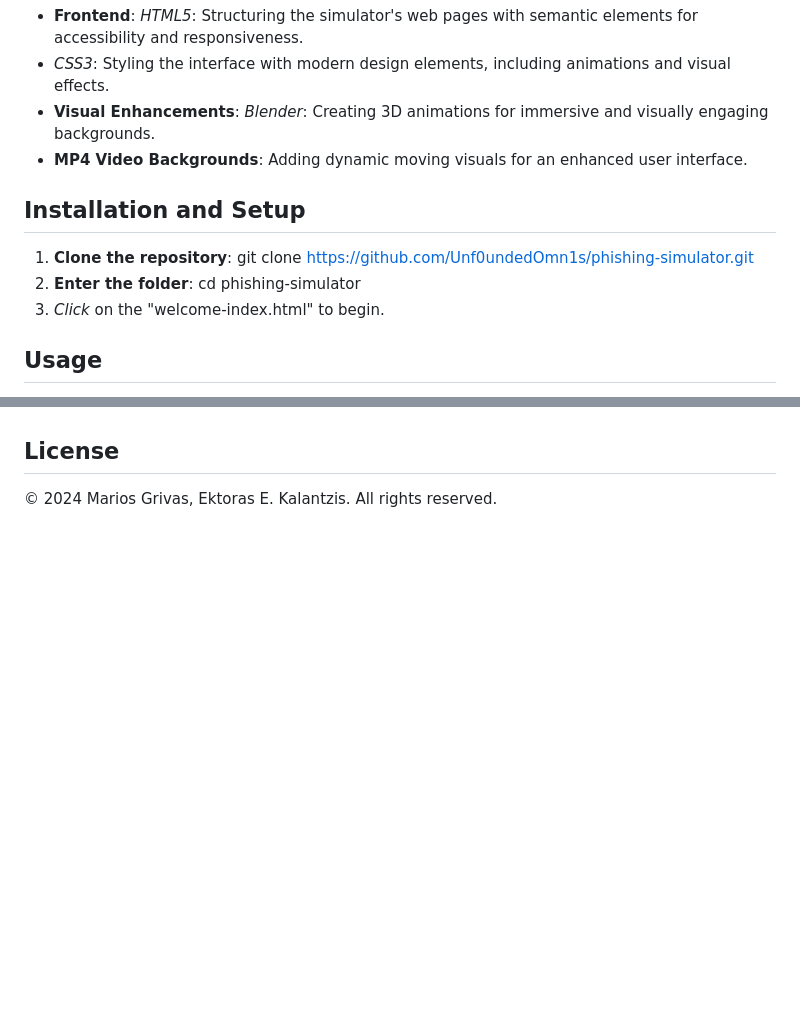
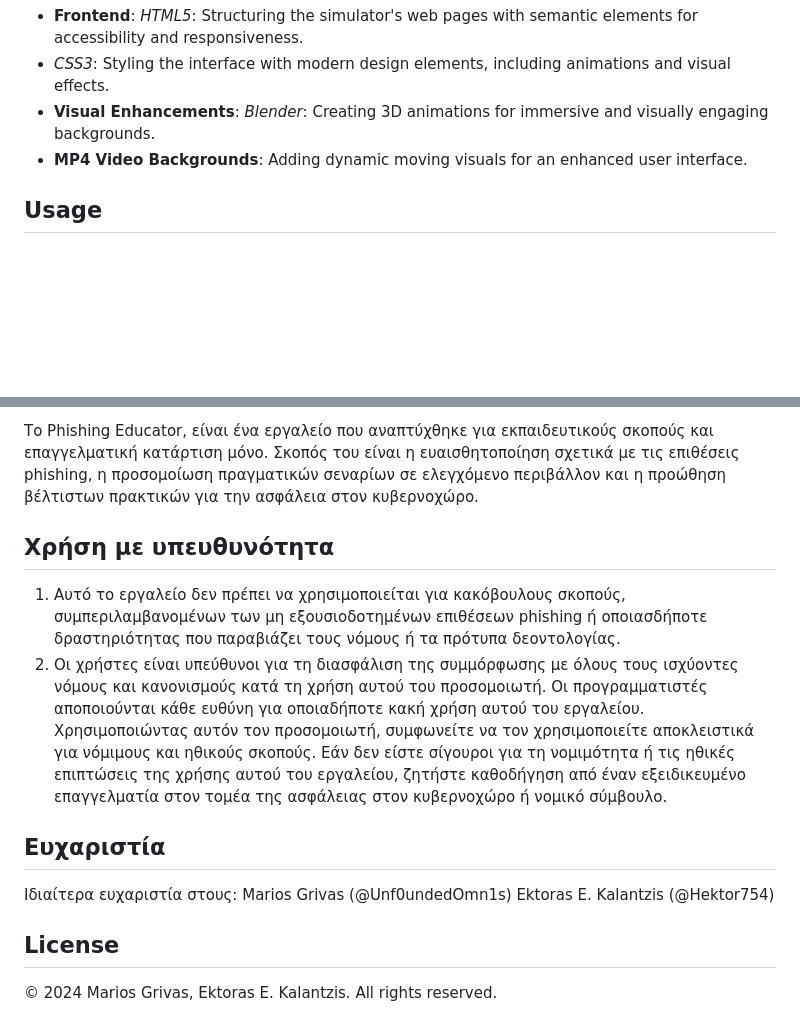
Before and after one commit to Unf0undedOmn1s/phishing-educator, a Markdown page: README.md, 2 parts joined by grey strips. Rendered like a GitHub page; blank space fills up the shorter version.

```diff
--- a/README.md
+++ b/README.md
@@ -37,11 +37,6 @@ Phishing is one of the most prevalent and effective cyberattack methods, targeti
 - **Visual Enhancements**: *Blender*: Creating 3D animations for immersive and visually engaging backgrounds.
 - **MP4 Video Backgrounds**: Adding dynamic moving visuals for an enhanced user interface.
 
-## Installation and Setup
-1) **Clone the repository**: git clone https://github.com/Unf0undedOmn1s/phishing-simulator.git
-2) **Enter the folder**: cd phishing-simulator
-3) *Click* on the "welcome-index.html" to begin.
-
 ## Usage
 1) Navigate the Dashboard. Explore the main dashboard, which provides access to:
    Phishing templates (real and fake).
@@ -66,2 +108,17 @@ Ektoras E. Kalantzis (@Hektor754)
+Το Phishing Educator, είναι ένα εργαλείο που αναπτύχθηκε για εκπαιδευτικούς σκοπούς και επαγγελματική κατάρτιση μόνο. Σκοπός του είναι η ευαισθητοποίηση σχετικά με τις επιθέσεις phishing, η προσομοίωση πραγματικών σεναρίων σε ελεγχόμενο περιβάλλον και η προώθηση βέλτιστων πρακτικών για την ασφάλεια στον κυβερνοχώρο.
+
+## Χρήση με υπευθυνότητα
+
+1) Αυτό το εργαλείο δεν πρέπει να χρησιμοποιείται για κακόβουλους σκοπούς, συμπεριλαμβανομένων των μη εξουσιοδοτημένων επιθέσεων phishing ή οποιασδήποτε δραστηριότητας που παραβιάζει τους νόμους ή τα πρότυπα δεοντολογίας.
+2) Οι χρήστες είναι υπεύθυνοι για τη διασφάλιση της συμμόρφωσης με όλους τους ισχύοντες νόμους και κανονισμούς κατά τη χρήση αυτού του προσομοιωτή.
+Οι προγραμματιστές αποποιούνται κάθε ευθύνη για οποιαδήποτε κακή χρήση αυτού του εργαλείου. Χρησιμοποιώντας αυτόν τον προσομοιωτή, συμφωνείτε να τον χρησιμοποιείτε αποκλειστικά για νόμιμους και ηθικούς σκοπούς.
+Εάν δεν είστε σίγουροι για τη νομιμότητα ή τις ηθικές επιπτώσεις της χρήσης αυτού του εργαλείου, ζητήστε καθοδήγηση από έναν εξειδικευμένο επαγγελματία στον τομέα της ασφάλειας στον κυβερνοχώρο ή νομικό σύμβουλο.
+
+## Ευχαριστία
+
+Ιδιαίτερα ευχαριστία στους:
+Marios Grivas (@Unf0undedOmn1s)
+Ektoras E. Kalantzis (@Hektor754)
+
 ## License
 © 2024 Marios Grivas, Ektoras E. Kalantzis. All rights reserved.
```
Also changed, not shown: other parts of README.md (+47 -0 lines).
